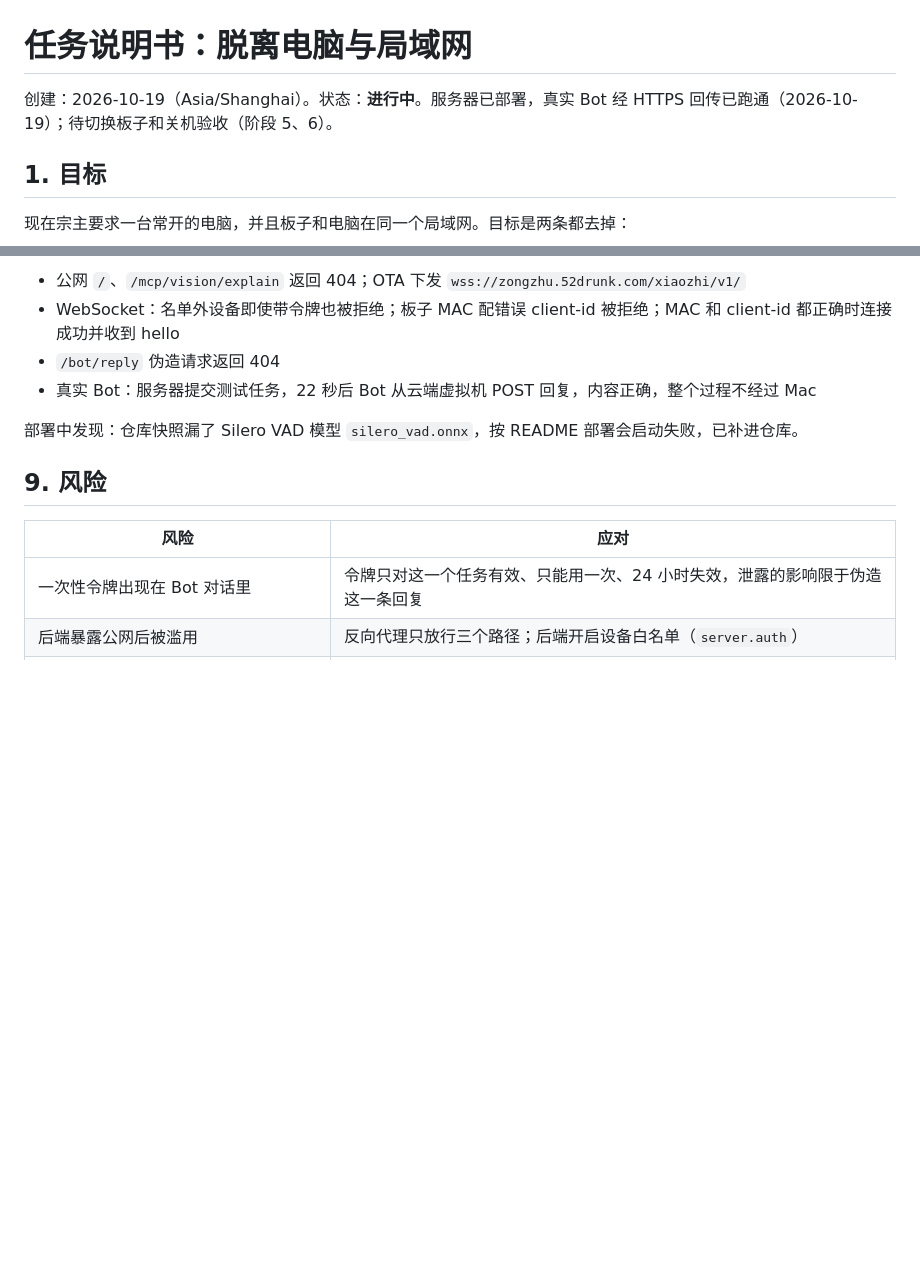
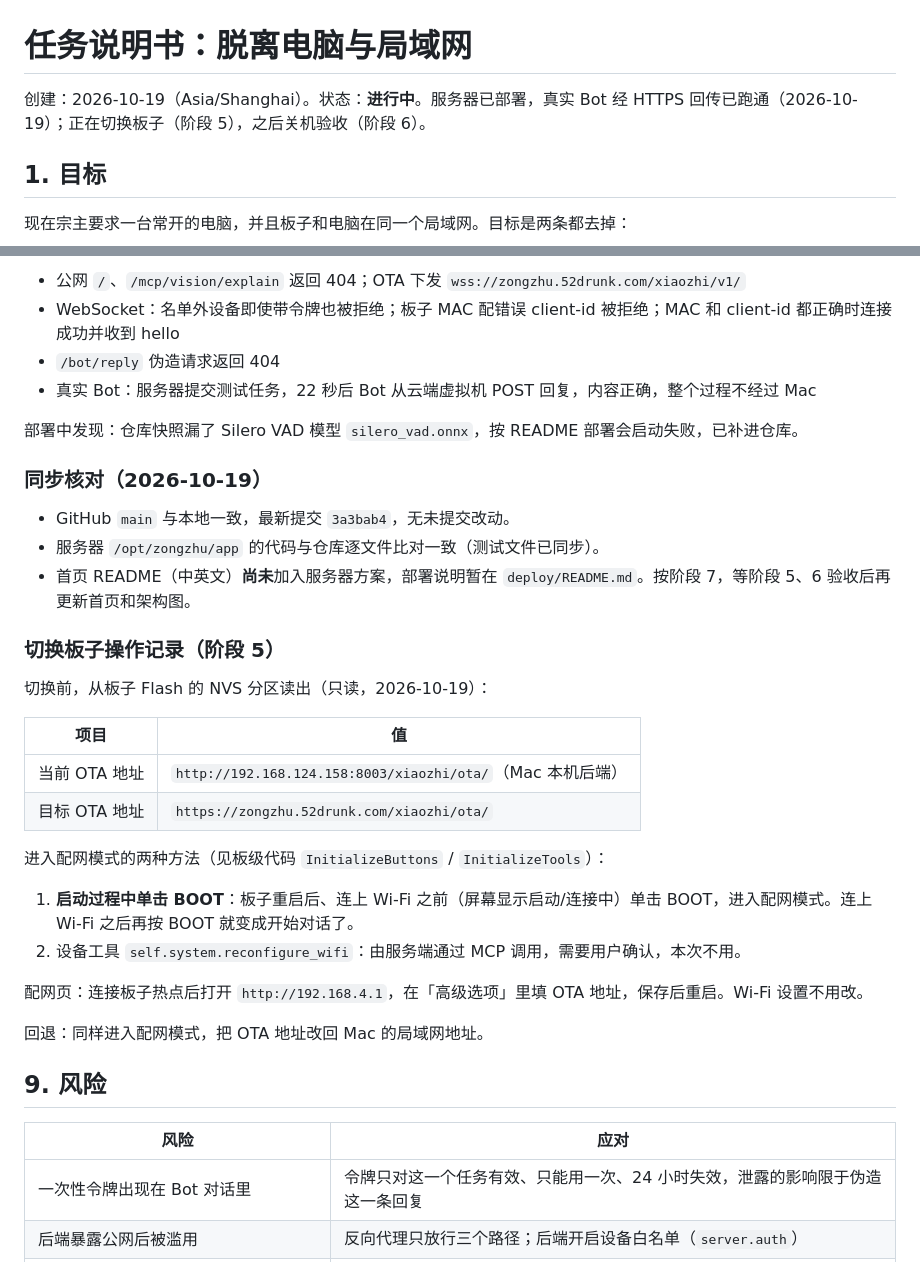
Before and after one commit to Liu-zhongxian/zongzhu-bot, a Markdown page: docs/REMOTE-PLAN.md, 2 parts joined by grey strips. GitHub-like rendering; blank space fills up the shorter version.

Commit message:
docs: record sync check and board switch procedure
Co-Authored-By: Claude Opus 5.5 <noreply@anthropic.com>

```diff
--- a/docs/REMOTE-PLAN.md
+++ b/docs/REMOTE-PLAN.md
@@ -1,6 +1,6 @@
 # 任务说明书：脱离电脑与局域网
 
-创建：2026-10-19（Asia/Shanghai）。状态：**进行中**。服务器已部署，真实 Bot 经 HTTPS 回传已跑通（2026-10-19）；待切换板子和关机验收（阶段 5、6）。
+创建：2026-10-19（Asia/Shanghai）。状态：**进行中**。服务器已部署，真实 Bot 经 HTTPS 回传已跑通（2026-10-19）；正在切换板子（阶段 5），之后关机验收（阶段 6）。
 
 ## 1. 目标
 
@@ -157,6 +157,30 @@ Bot 云端虚拟机 ──HTTPS POST /bot/reply（一次性令牌）──▶
 
 部署中发现：仓库快照漏了 Silero VAD 模型 `silero_vad.onnx`，按 README 部署会启动失败，已补进仓库。
 
+### 同步核对（2026-10-19）
+
+- GitHub `main` 与本地一致，最新提交 `3a3bab4`，无未提交改动。
+- 服务器 `/opt/zongzhu/app` 的代码与仓库逐文件比对一致（测试文件已同步）。
+- 首页 README（中英文）**尚未**加入服务器方案，部署说明暂在 `deploy/README.md`。按阶段 7，等阶段 5、6 验收后再更新首页和架构图。
+
+### 切换板子操作记录（阶段 5）
+
+切换前，从板子 Flash 的 NVS 分区读出（只读，2026-10-19）：
+
+| 项目 | 值 |
+| --- | --- |
+| 当前 OTA 地址 | `http://192.168.124.158:8003/xiaozhi/ota/`（Mac 本机后端） |
+| 目标 OTA 地址 | `https://zongzhu.52drunk.com/xiaozhi/ota/` |
+
+进入配网模式的两种方法（见板级代码 `InitializeButtons` / `InitializeTools`）：
+
+1. **启动过程中单击 BOOT**：板子重启后、连上 Wi-Fi 之前（屏幕显示启动/连接中）单击 BOOT，进入配网模式。连上 Wi-Fi 之后再按 BOOT 就变成开始对话了。
+2. 设备工具 `self.system.reconfigure_wifi`：由服务端通过 MCP 调用，需要用户确认，本次不用。
+
+配网页：连接板子热点后打开 `http://192.168.4.1`，在「高级选项」里填 OTA 地址，保存后重启。Wi-Fi 设置不用改。
+
+回退：同样进入配网模式，把 OTA 地址改回 Mac 的局域网地址。
+
 ## 9. 风险
 
 | 风险 | 应对 |
```
